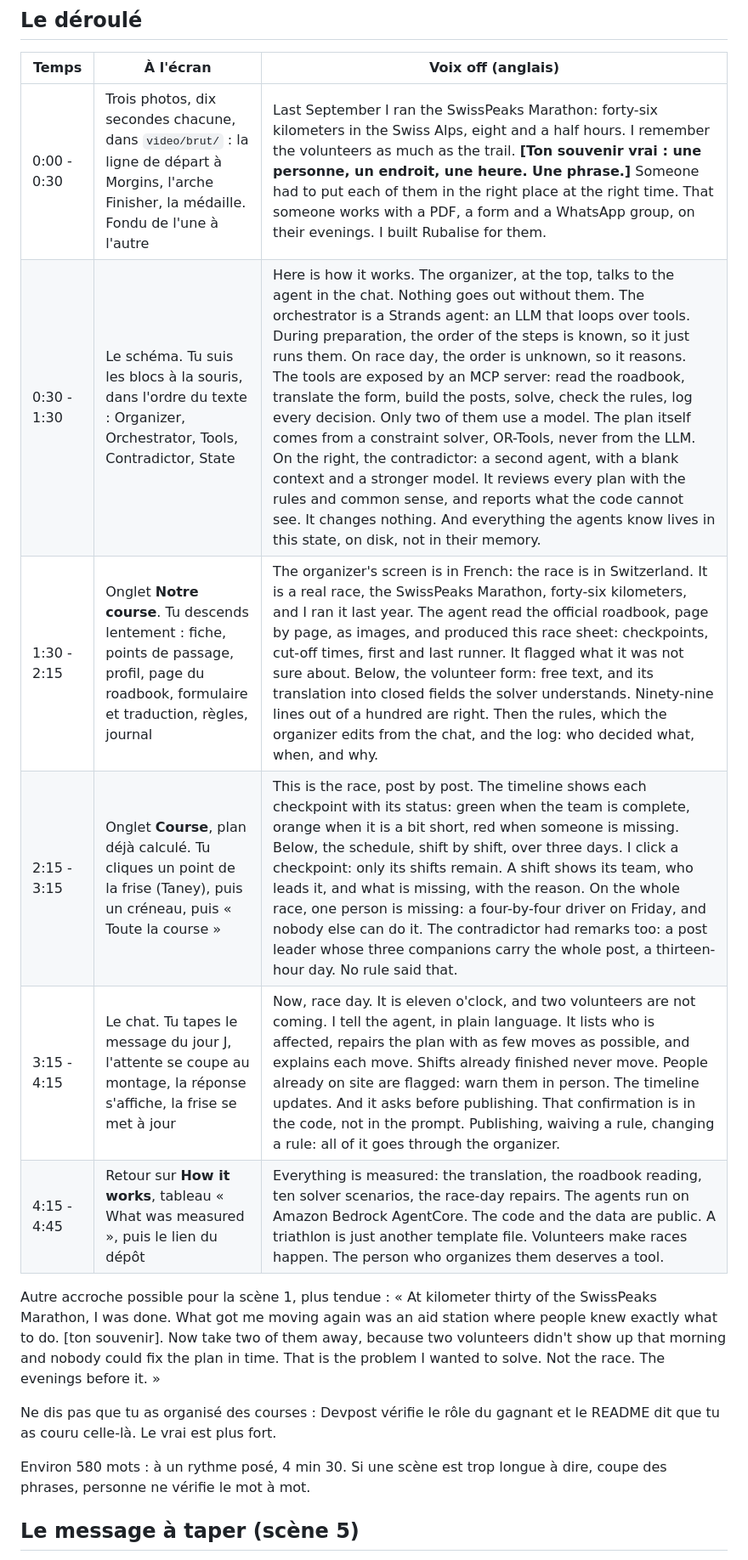
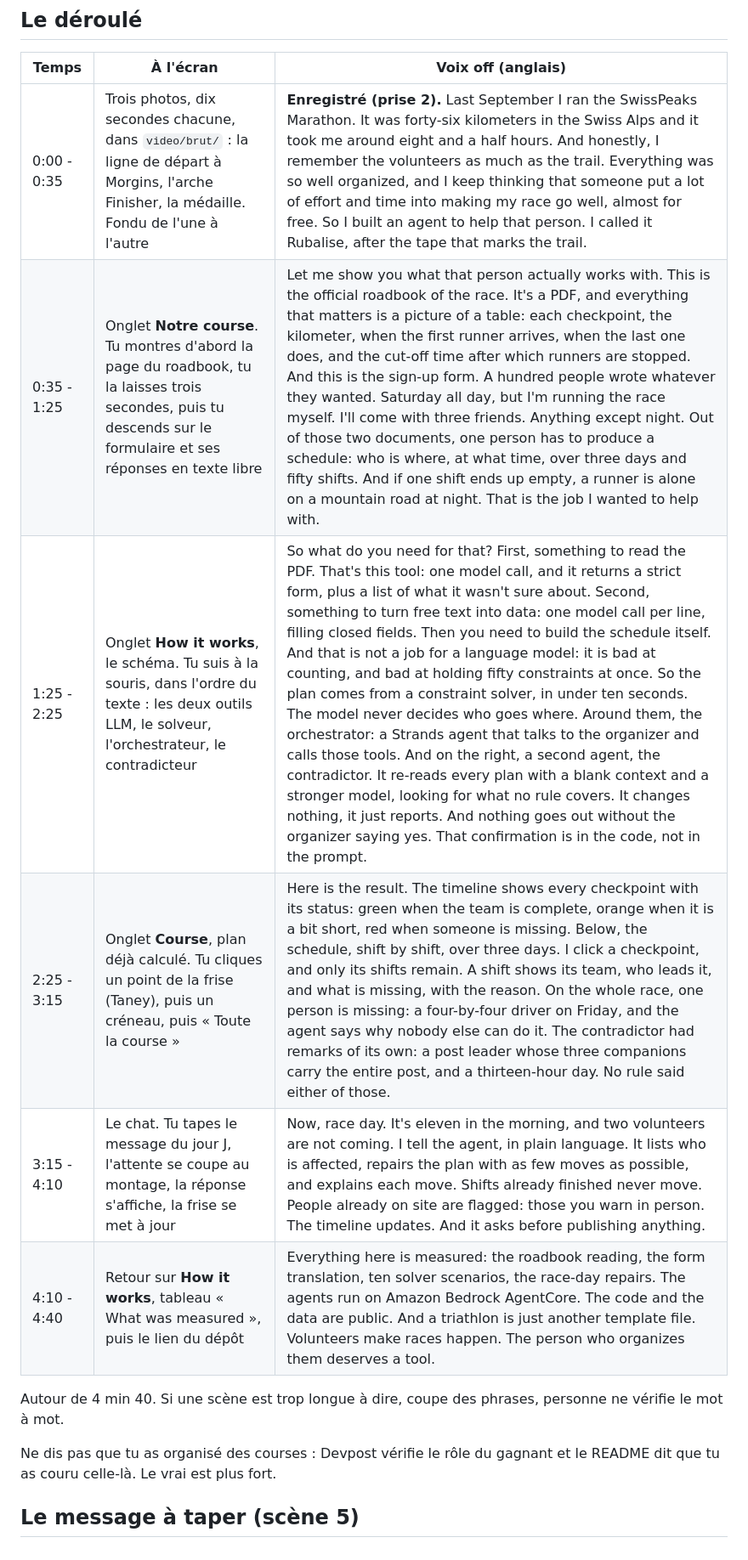
Before and after one commit to YISOWAK/rubalise, a Markdown page: plan/08-video.md, the part around one of its changes. Shown at 85% size. GitHub-like rendering.

Commit message:
Vidéo : le problème de l'organisateur avant l'architecture, six scènes réordonnées
Co-Authored-By: Claude Opus 5 <noreply@anthropic.com>

```diff
--- a/plan/08-video.md
+++ b/plan/08-video.md
@@ -8,18 +8,16 @@ Principe : tu fais visiter le site, en commençant par le schéma, et tu termine
 
 | Temps | À l'écran | Voix off (anglais) |
 |---|---|---|
-| 0:00 - 0:30 | Trois photos, dix secondes chacune, dans `video/brut/` : la ligne de départ à Morgins, l'arche Finisher, la médaille. Fondu de l'une à l'autre | Last September I ran the SwissPeaks Marathon: forty-six kilometers in the Swiss Alps, eight and a half hours. I remember the volunteers as much as the trail. **[Ton souvenir vrai : une personne, un endroit, une heure. Une phrase.]** Someone had to put each of them in the right place at the right time. That someone works with a PDF, a form and a WhatsApp group, on their evenings. I built Rubalise for them. |
-| 0:30 - 1:30 | Le schéma. Tu suis les blocs à la souris, dans l'ordre du texte : Organizer, Orchestrator, Tools, Contradictor, State | Here is how it works. The organizer, at the top, talks to the agent in the chat. Nothing goes out without them. The orchestrator is a Strands agent: an LLM that loops over tools. During preparation, the order of the steps is known, so it just runs them. On race day, the order is unknown, so it reasons. The tools are exposed by an MCP server: read the roadbook, translate the form, build the posts, solve, check the rules, log every decision. Only two of them use a model. The plan itself comes from a constraint solver, OR-Tools, never from the LLM. On the right, the contradictor: a second agent, with a blank context and a stronger model. It reviews every plan with the rules and common sense, and reports what the code cannot see. It changes nothing. And everything the agents know lives in this state, on disk, not in their memory. |
-| 1:30 - 2:15 | Onglet **Notre course**. Tu descends lentement : fiche, points de passage, profil, page du roadbook, formulaire et traduction, règles, journal | The organizer's screen is in French: the race is in Switzerland. It is a real race, the SwissPeaks Marathon, forty-six kilometers, and I ran it last year. The agent read the official roadbook, page by page, as images, and produced this race sheet: checkpoints, cut-off times, first and last runner. It flagged what it was not sure about. Below, the volunteer form: free text, and its translation into closed fields the solver understands. Ninety-nine lines out of a hundred are right. Then the rules, which the organizer edits from the chat, and the log: who decided what, when, and why. |
-| 2:15 - 3:15 | Onglet **Course**, plan déjà calculé. Tu cliques un point de la frise (Taney), puis un créneau, puis « Toute la course » | This is the race, post by post. The timeline shows each checkpoint with its status: green when the team is complete, orange when it is a bit short, red when someone is missing. Below, the schedule, shift by shift, over three days. I click a checkpoint: only its shifts remain. A shift shows its team, who leads it, and what is missing, with the reason. On the whole race, one person is missing: a four-by-four driver on Friday, and nobody else can do it. The contradictor had remarks too: a post leader whose three companions carry the whole post, a thirteen-hour day. No rule said that. |
-| 3:15 - 4:15 | Le chat. Tu tapes le message du jour J, l'attente se coupe au montage, la réponse s'affiche, la frise se met à jour | Now, race day. It is eleven o'clock, and two volunteers are not coming. I tell the agent, in plain language. It lists who is affected, repairs the plan with as few moves as possible, and explains each move. Shifts already finished never move. People already on site are flagged: warn them in person. The timeline updates. And it asks before publishing. That confirmation is in the code, not in the prompt. Publishing, waiving a rule, changing a rule: all of it goes through the organizer. |
-| 4:15 - 4:45 | Retour sur **How it works**, tableau « What was measured », puis le lien du dépôt | Everything is measured: the translation, the roadbook reading, ten solver scenarios, the race-day repairs. The agents run on Amazon Bedrock AgentCore. The code and the data are public. A triathlon is just another template file. Volunteers make races happen. The person who organizes them deserves a tool. |
+| 0:00 - 0:35 | Trois photos, dix secondes chacune, dans `video/brut/` : la ligne de départ à Morgins, l'arche Finisher, la médaille. Fondu de l'une à l'autre | **Enregistré (prise 2).** Last September I ran the SwissPeaks Marathon. It was forty-six kilometers in the Swiss Alps and it took me around eight and a half hours. And honestly, I remember the volunteers as much as the trail. Everything was so well organized, and I keep thinking that someone put a lot of effort and time into making my race go well, almost for free. So I built an agent to help that person. I called it Rubalise, after the tape that marks the trail. |
+| 0:35 - 1:25 | Onglet **Notre course**. Tu montres d'abord la page du roadbook, tu la laisses trois secondes, puis tu descends sur le formulaire et ses réponses en texte libre | Let me show you what that person actually works with. This is the official roadbook of the race. It's a PDF, and everything that matters is a picture of a table: each checkpoint, the kilometer, when the first runner arrives, when the last one does, and the cut-off time after which runners are stopped. And this is the sign-up form. A hundred people wrote whatever they wanted. Saturday all day, but I'm running the race myself. I'll come with three friends. Anything except night. Out of those two documents, one person has to produce a schedule: who is where, at what time, over three days and fifty shifts. And if one shift ends up empty, a runner is alone on a mountain road at night. That is the job I wanted to help with. |
+| 1:25 - 2:25 | Onglet **How it works**, le schéma. Tu suis à la souris, dans l'ordre du texte : les deux outils LLM, le solveur, l'orchestrateur, le contradicteur | So what do you need for that? First, something to read the PDF. That's this tool: one model call, and it returns a strict form, plus a list of what it wasn't sure about. Second, something to turn free text into data: one model call per line, filling closed fields. Then you need to build the schedule itself. And that is not a job for a language model: it is bad at counting, and bad at holding fifty constraints at once. So the plan comes from a constraint solver, in under ten seconds. The model never decides who goes where. Around them, the orchestrator: a Strands agent that talks to the organizer and calls those tools. And on the right, a second agent, the contradictor. It re-reads every plan with a blank context and a stronger model, looking for what no rule covers. It changes nothing, it just reports. And nothing goes out without the organizer saying yes. That confirmation is in the code, not in the prompt. |
+| 2:25 - 3:15 | Onglet **Course**, plan déjà calculé. Tu cliques un point de la frise (Taney), puis un créneau, puis « Toute la course » | Here is the result. The timeline shows every checkpoint with its status: green when the team is complete, orange when it is a bit short, red when someone is missing. Below, the schedule, shift by shift, over three days. I click a checkpoint, and only its shifts remain. A shift shows its team, who leads it, and what is missing, with the reason. On the whole race, one person is missing: a four-by-four driver on Friday, and the agent says why nobody else can do it. The contradictor had remarks of its own: a post leader whose three companions carry the entire post, and a thirteen-hour day. No rule said either of those. |
+| 3:15 - 4:10 | Le chat. Tu tapes le message du jour J, l'attente se coupe au montage, la réponse s'affiche, la frise se met à jour | Now, race day. It's eleven in the morning, and two volunteers are not coming. I tell the agent, in plain language. It lists who is affected, repairs the plan with as few moves as possible, and explains each move. Shifts already finished never move. People already on site are flagged: those you warn in person. The timeline updates. And it asks before publishing anything. |
+| 4:10 - 4:40 | Retour sur **How it works**, tableau « What was measured », puis le lien du dépôt | Everything here is measured: the roadbook reading, the form translation, ten solver scenarios, the race-day repairs. The agents run on Amazon Bedrock AgentCore. The code and the data are public. And a triathlon is just another template file. Volunteers make races happen. The person who organizes them deserves a tool. |
 
-Autre accroche possible pour la scène 1, plus tendue : « At kilometer thirty of the SwissPeaks Marathon, I was done. What got me moving again was an aid station where people knew exactly what to do. [ton souvenir]. Now take two of them away, because two volunteers didn't show up that morning and nobody could fix the plan in time. That is the problem I wanted to solve. Not the race. The evenings before it. »
+Autour de 4 min 40. Si une scène est trop longue à dire, coupe des phrases, personne ne vérifie le mot à mot.
 
 Ne dis pas que tu as organisé des courses : Devpost vérifie le rôle du gagnant et le README dit que tu as couru celle-là. Le vrai est plus fort.
-
-Environ 580 mots : à un rythme posé, 4 min 30. Si une scène est trop longue à dire, coupe des phrases, personne ne vérifie le mot à mot.
 
 ## Le message à taper (scène 5)
 
```
Also changed, not shown: other parts of plan/08-video.md (+9 -14 lines).
